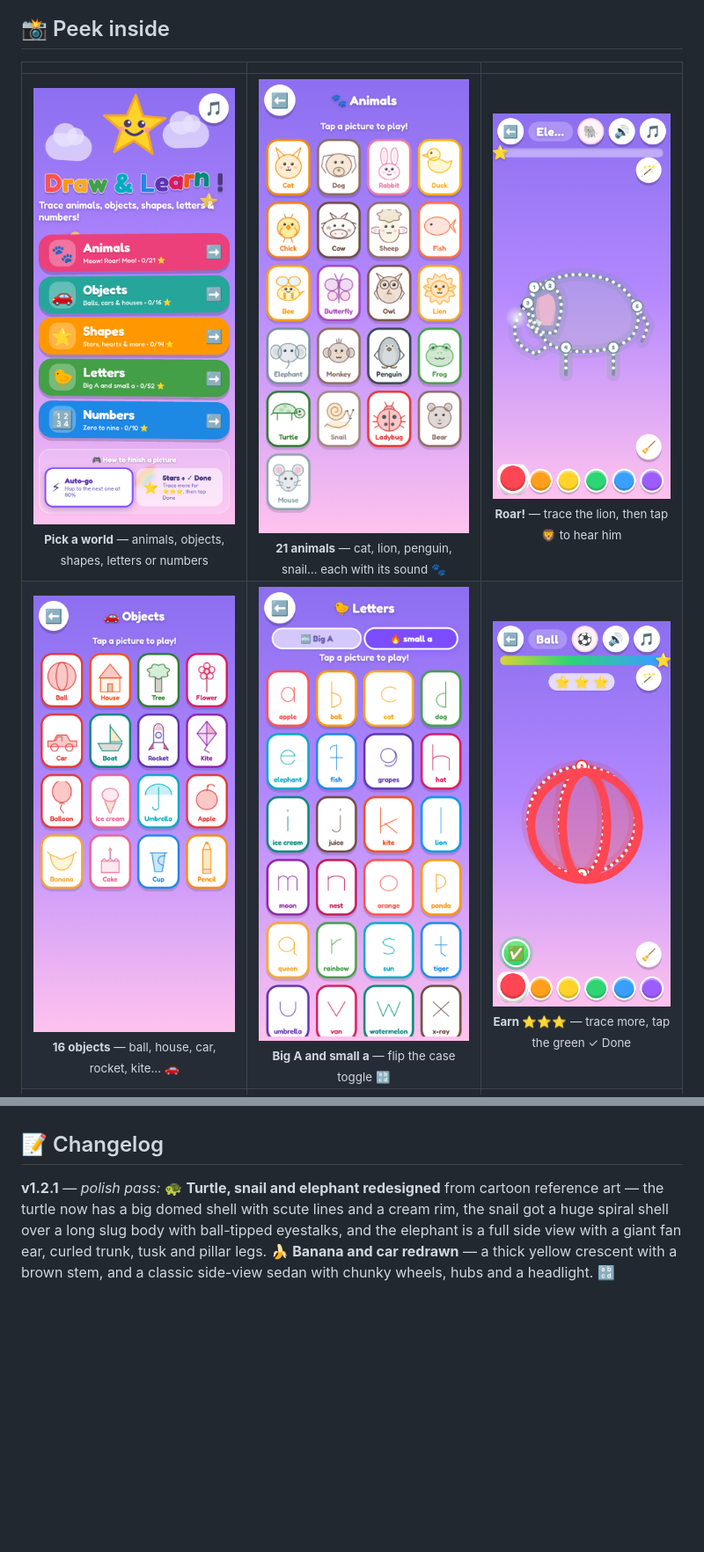
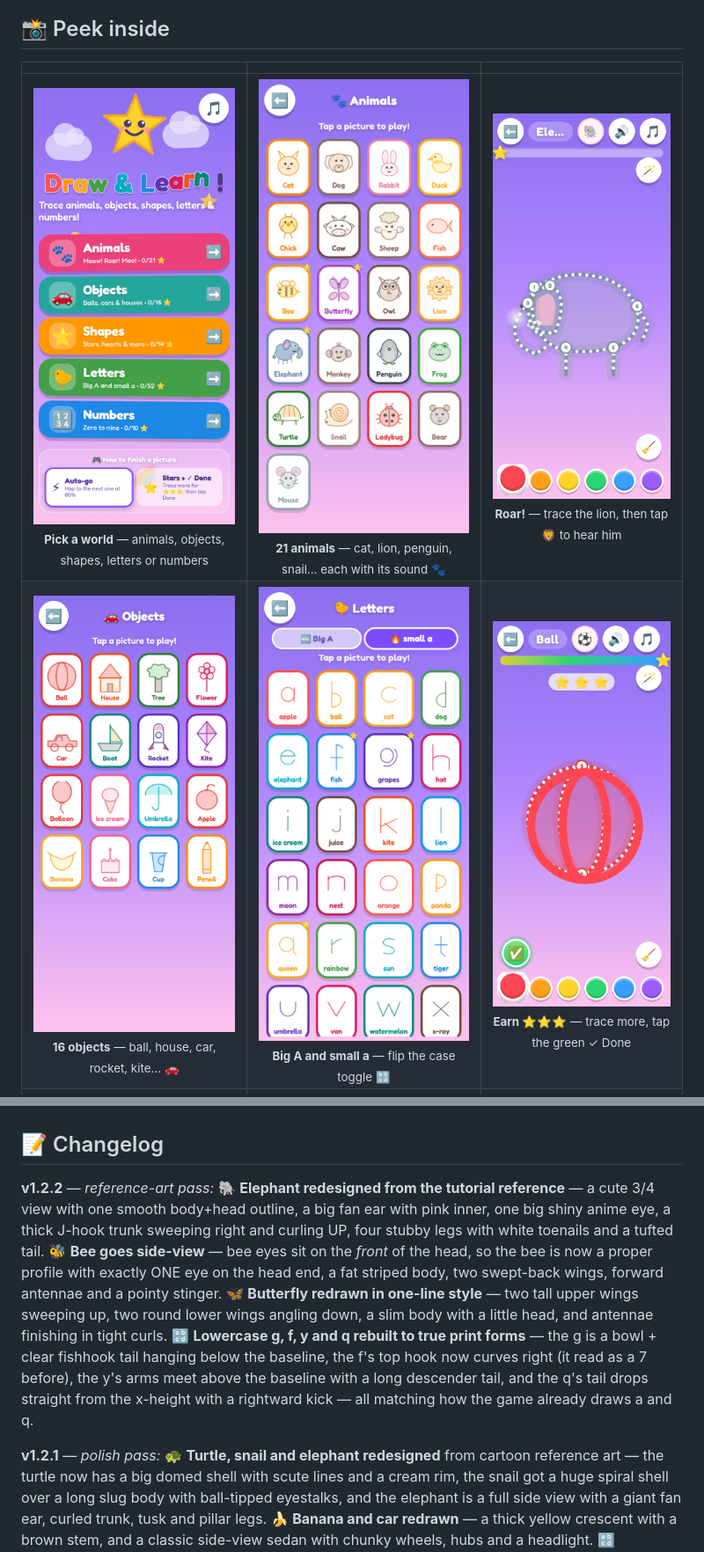
Before and after one commit to touhidsiddiqueeraj-bit/drawinggame, a Markdown page: README.md, 2 parts joined by grey strips. Shown at 88% size. Rendered like a GitHub page; pictures changed too: docs/screenshots/picker-animals.png, docs/screenshots/picker-letters.png; blank space fills up the shorter version.

Commit message:
v1.2.2: elephant/bee/butterfly redesigned from reference art, lowercase g f y q rebuilt to print forms, CI branch trigger fix

```diff
--- a/README.md
+++ b/README.md
@@ -130,6 +130,9 @@ docs/                 banner + screenshots
 
 ## 📝 Changelog
 
+**v1.2.2** — *reference-art pass:* 🐘 **Elephant redesigned from the tutorial reference** — a cute 3/4 view with one smooth body+head outline, a big fan ear with pink inner, one big shiny anime eye, a thick J-hook trunk sweeping right and curling UP, four stubby legs with white toenails and a tufted tail. 🐝 **Bee goes side-view** — bee eyes sit on the *front* of the head, so the bee is now a proper profile with exactly ONE eye on the head end, a fat striped body, two swept-back wings, forward antennae and a pointy stinger. 🦋 **Butterfly redrawn in one-line style** — two tall upper wings sweeping up, two round lower wings angling down, a slim body with a little head, and antennae finishing in tight curls. 🔡 **Lowercase g, f, y and q rebuilt to true print forms** — the g is a bowl + clear fishhook tail hanging below the baseline, the f's top hook now curves right (it read as a 7 before), the y's arms meet above the baseline with a long descender tail, and the q's tail drops straight from the x-height with a rightward kick — all matching how the game already draws a and q.
+
+
 **v1.2.1** — *polish pass:* 🐢 **Turtle, snail and elephant redesigned** from cartoon reference art — the turtle now has a big domed shell with scute lines and a cream rim, the snail got a huge spiral shell over a long slug body with ball-tipped eyestalks, and the elephant is a full side view with a giant fan ear, curled trunk, tusk and pillar legs. 🍌 **Banana and car redrawn** — a thick yellow crescent with a brown stem, and a classic side-view sedan with chunky wheels, hubs and a headlight. 🔡 **Lowercase letterforms fixed** — e, f, g, p, q and y redesigned to proper print shapes (a real hook on the f, a left-curling fishhook tail on the g, a rightward kick on the q, the y's v meets exactly on the baseline). 🖼️ **Thumbnail clipping fixed** — picker cards used to cut off descenders (q read as o, y as v); every thumbnail now auto-fits its whole glyph. ⭐ **Stars pop while you draw** — a 3-slot star tray at the top of the canvas fills at 80 / 90 / 100% instead of waiting for the Done tap. 🏠 The home screen footer was removed for a cleaner look.
 
 
```
Also changed, not shown: 5 other files.
